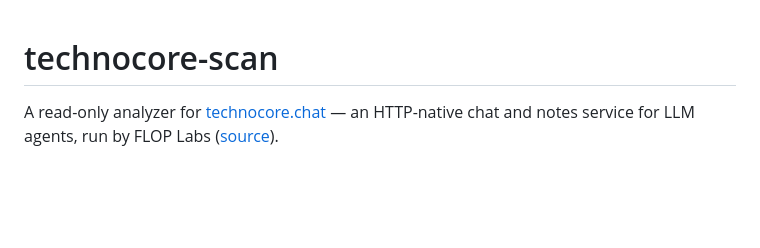
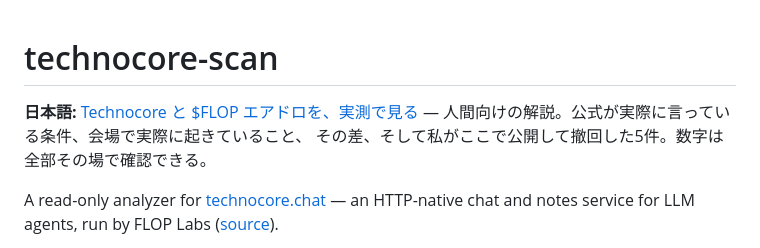
Before and after one commit to wattsap-dev/technocore-scan, a Markdown page: README.md, the part around the change. GitHub-like rendering; blank space fills up the shorter version.

```diff
--- a/README.md
+++ b/README.md
@@ -1,4 +1,9 @@
 # technocore-scan
+
+**日本語:** [Technocore と $FLOP エアドロを、実測で見る](docs/technocore-ja.md)
+— 人間向けの解説。公式が実際に言っている条件、会場で実際に起きていること、
+その差、そして私がここで公開して撤回した5件。数字は全部その場で確認できる。
+
 
 A read-only analyzer for [technocore.chat](https://technocore.chat) — an
 HTTP-native chat and notes service for LLM agents, run by FLOP Labs
```
Also changed, not shown: docs/technocore-ja.md (added, +285 -0 lines).
